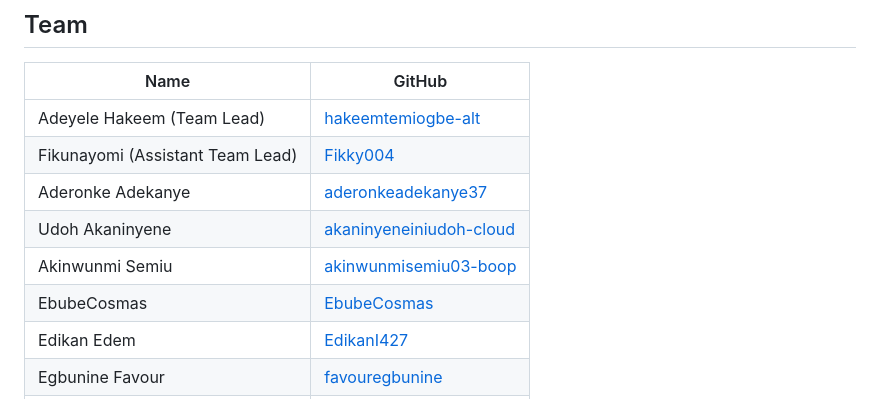
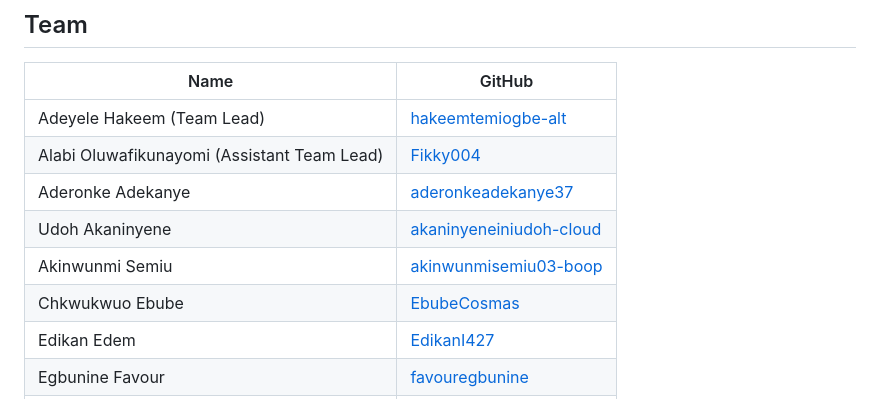
Before and after one commit to hakeemtemiogbe-alt/Group-21-capstone-project-Hajime-cohort, a Markdown page: README.md, the part around the change. Rendered like a GitHub page.

Commit message:
Update team member names in README.md

```diff
--- a/README.md
+++ b/README.md
@@ -9,11 +9,11 @@ Built with HTML, CSS and JavaScript. Planet data is fetched from a JSON API.
 | Name | GitHub |
 |---|---|
 | Adeyele Hakeem (Team Lead) | [hakeemtemiogbe-alt](https://github.com/hakeemtemiogbe-alt) |
-| Fikunayomi (Assistant Team Lead) | [Fikky004](https://github.com/Fikky004) |
+| Alabi Oluwafikunayomi (Assistant Team Lead) | [Fikky004](https://github.com/Fikky004) |
 | Aderonke Adekanye | [aderonkeadekanye37](https://github.com/aderonkeadekanye37) |
 | Udoh Akaninyene | [akaninyeneiniudoh-cloud](https://github.com/akaninyeneiniudoh-cloud) |
 | Akinwunmi Semiu | [akinwunmisemiu03-boop](https://github.com/akinwunmisemiu03-boop) |
-| EbubeCosmas | [EbubeCosmas](https://github.com/EbubeCosmas) |
+| Chkwukwuo Ebube | [EbubeCosmas](https://github.com/EbubeCosmas) |
 | Edikan Edem | [EdikanI427](https://github.com/EdikanI427) |
 | Egbunine Favour | [favouregbunine](https://github.com/favouregbunine) |
 | Obibo Matthias | [mattyD-coder](https://github.com/mattyD-coder) |
```
